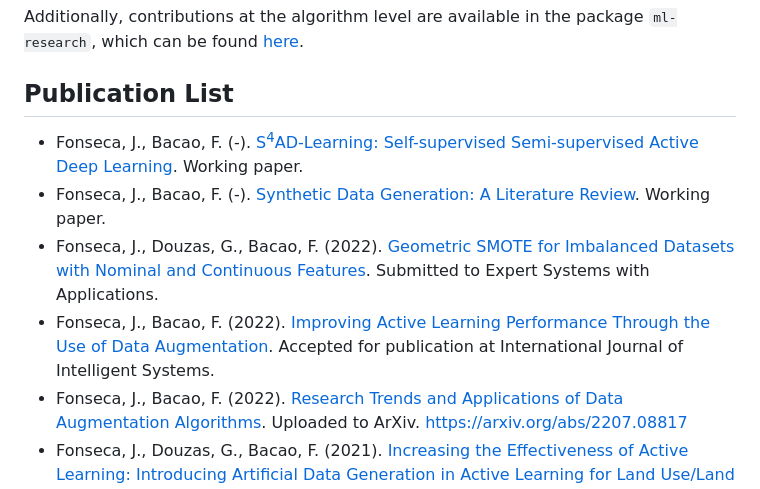
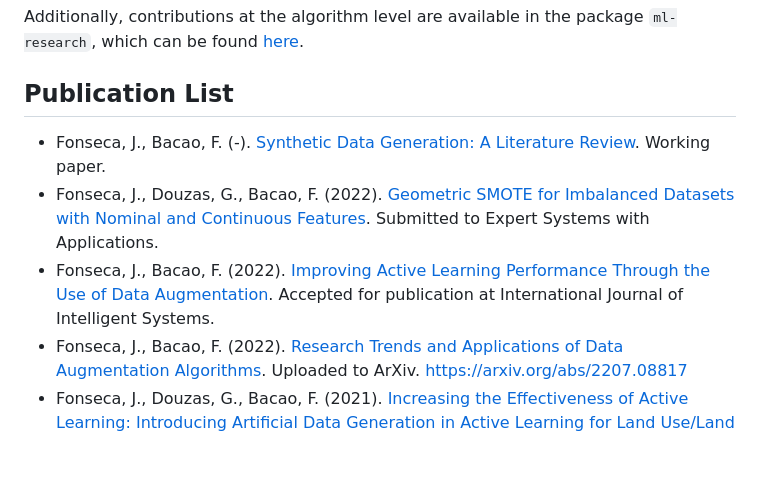
Before and after one commit to joaopfonseca/publications, a Markdown page: README.md, the part around one of its changes. Rendered like a GitHub page; blank space fills up the shorter version.

```diff
--- a/README.md
+++ b/README.md
@@ -14,6 +14,5 @@ package ``ml-research``, which can be found
 
 ## Publication List
 
-- Fonseca, J., Bacao, F. (-). [S<sup>4</sup>AD-Learning: Self-supervised Semi-supervised Active Deep Learning](deep-active-learning). Working paper.
 - Fonseca, J., Bacao, F. (-). [Synthetic Data Generation: A Literature Review](data-augmentation-review). Working paper.
 - Fonseca, J., Douzas, G., Bacao, F. (2022). [Geometric SMOTE for Imbalanced Datasets with Nominal and Continuous Features](gsmotenc). Submitted to Expert Systems with Applications.
```
Also changed, not shown: other parts of README.md (+1 -1 lines).
